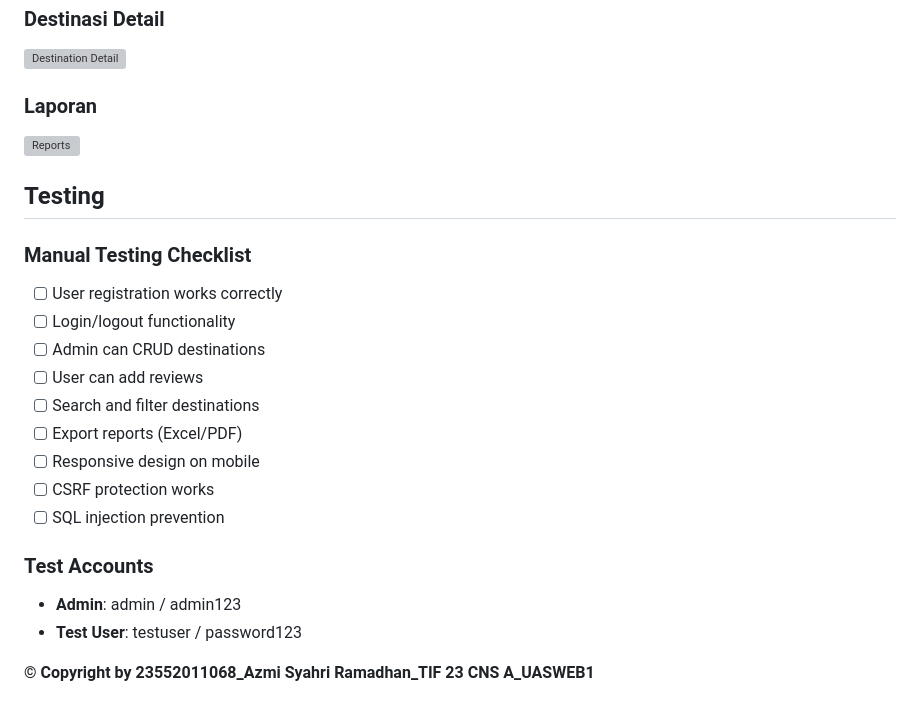
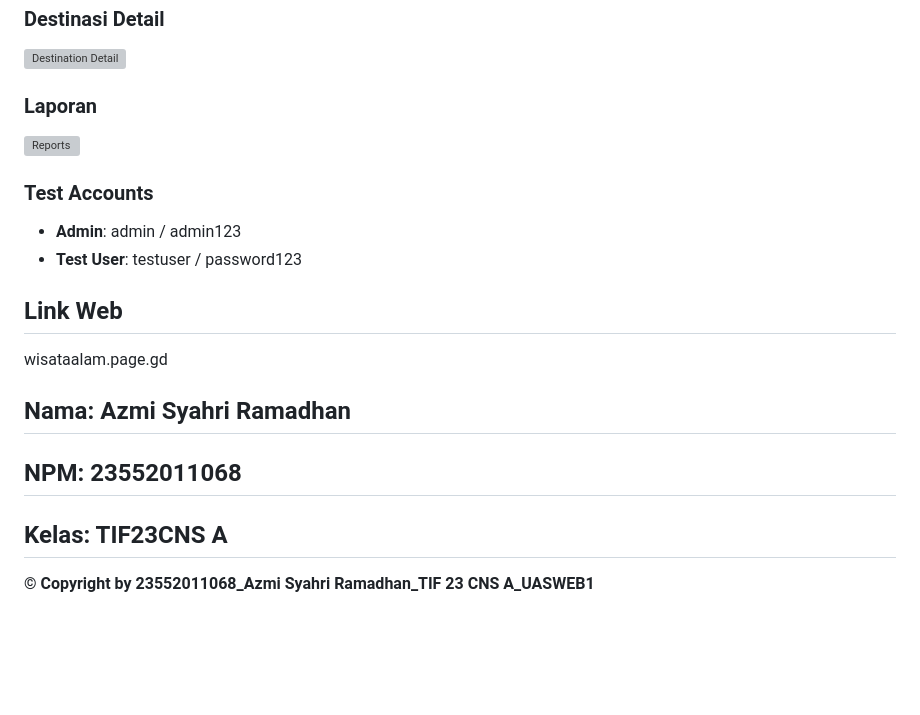
Before and after one commit to Azmisyh/wisata-alam, a Markdown page: README.md, the part around the change. Rendered like a GitHub page; blank space fills up the shorter version; grey boxes are pictures that could not be loaded.

```diff
--- a/README.md
+++ b/README.md
@@ -137,22 +137,15 @@ wisataalam/
 ![Reports](screenshots/reports.png)
 
 
-## Testing
-
-### **Manual Testing Checklist**
-- [ ] User registration works correctly
-- [ ] Login/logout functionality
-- [ ] Admin can CRUD destinations
-- [ ] User can add reviews
-- [ ] Search and filter destinations
-- [ ] Export reports (Excel/PDF)
-- [ ] Responsive design on mobile
-- [ ] CSRF protection works
-- [ ] SQL injection prevention
-
 ### **Test Accounts**
 - **Admin**: admin / admin123
 - **Test User**: testuser / password123
 
+## Link Web
+wisataalam.page.gd
+
+## Nama: Azmi Syahri Ramadhan
+## NPM: 23552011068
+## Kelas: TIF23CNS A
 
 **© Copyright by 23552011068_Azmi Syahri Ramadhan_TIF 23 CNS A_UASWEB1**
```
